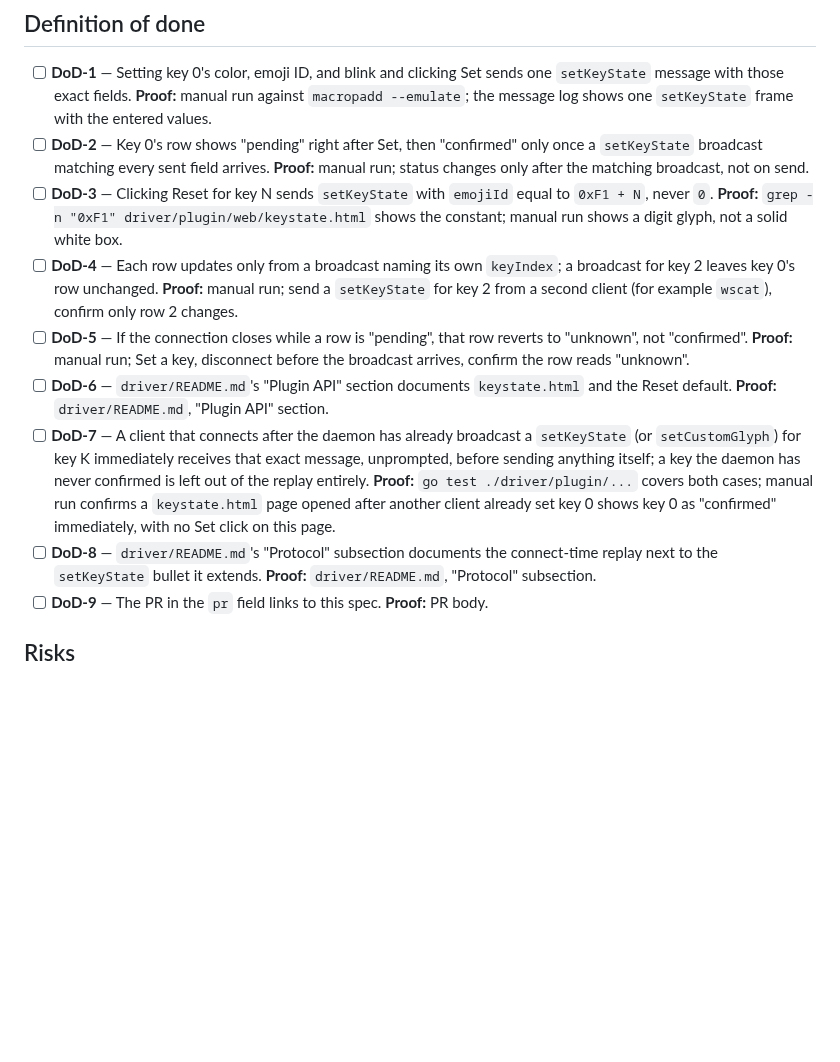
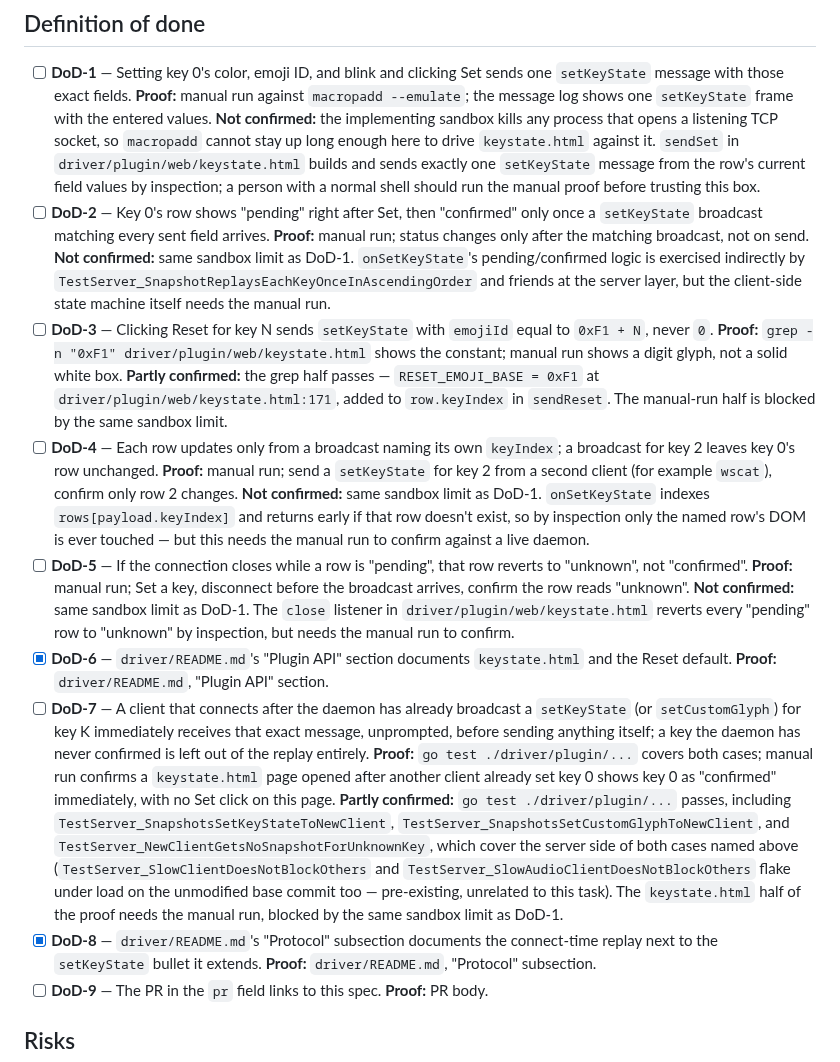
Before and after one commit to kgheacock/macro-pad, a Markdown page: tasks/ongoing/0036-keystate-crud-page.md, the part around the change. GitHub-like rendering; blank space fills up the shorter version.

Commit message:
Check 0036's Definition of done against the diff
DoD-6 and DoD-8 (README documentation) confirmed directly. DoD-7's
go test half passes; DoD-1 through DoD-5 and DoD-7's manual half
need a browser run against a live macropadd, which the implementing
sandbox cannot host (it kills any process that opens a listening
socket) — left unchecked with notes on what by-inspection confidence
exists and what a normal shell should still verify.

```diff
--- a/tasks/ongoing/0036-keystate-crud-page.md
+++ b/tasks/ongoing/0036-keystate-crud-page.md
@@ -172,23 +172,45 @@ Files to change:
   Set sends one `setKeyState` message with those exact fields. **Proof:**
   manual run against `macropadd --emulate`; the message log shows one
   `setKeyState` frame with the entered values.
+  **Not confirmed:** the implementing sandbox kills any process that
+  opens a listening TCP socket, so `macropadd` cannot stay up long enough
+  here to drive `keystate.html` against it. `sendSet` in
+  `driver/plugin/web/keystate.html` builds and sends exactly one
+  `setKeyState` message from the row's current field values by
+  inspection; a person with a normal shell should run the manual proof
+  before trusting this box.
 - [ ] **DoD-2** — Key 0's row shows "pending" right after Set, then
   "confirmed" only once a `setKeyState` broadcast matching every sent
   field arrives. **Proof:** manual run; status changes only after the
   matching broadcast, not on send.
+  **Not confirmed:** same sandbox limit as DoD-1. `onSetKeyState`'s
+  pending/confirmed logic is exercised indirectly by
+  `TestServer_SnapshotReplaysEachKeyOnceInAscendingOrder` and friends at
+  the server layer, but the client-side state machine itself needs the
+  manual run.
 - [ ] **DoD-3** — Clicking Reset for key N sends `setKeyState` with
   `emojiId` equal to `0xF1 + N`, never `0`. **Proof:** `grep -n "0xF1"
   driver/plugin/web/keystate.html` shows the constant; manual run shows a
   digit glyph, not a solid white box.
+  **Partly confirmed:** the grep half passes — `RESET_EMOJI_BASE = 0xF1`
+  at `driver/plugin/web/keystate.html:171`, added to `row.keyIndex` in
+  `sendReset`. The manual-run half is blocked by the same sandbox limit.
 - [ ] **DoD-4** — Each row updates only from a broadcast naming its own
   `keyIndex`; a broadcast for key 2 leaves key 0's row unchanged. **Proof:**
   manual run; send a `setKeyState` for key 2 from a second client (for
   example `wscat`), confirm only row 2 changes.
+  **Not confirmed:** same sandbox limit as DoD-1. `onSetKeyState` indexes
+  `rows[payload.keyIndex]` and returns early if that row doesn't exist,
+  so by inspection only the named row's DOM is ever touched — but this
+  needs the manual run to confirm against a live daemon.
 - [ ] **DoD-5** — If the connection closes while a row is "pending", that
   row reverts to "unknown", not "confirmed". **Proof:** manual run; Set a
   key, disconnect before the broadcast arrives, confirm the row reads
   "unknown".
-- [ ] **DoD-6** — `driver/README.md`'s "Plugin API" section documents
+  **Not confirmed:** same sandbox limit as DoD-1. The `close` listener in
+  `driver/plugin/web/keystate.html` reverts every "pending" row to
+  "unknown" by inspection, but needs the manual run to confirm.
+- [x] **DoD-6** — `driver/README.md`'s "Plugin API" section documents
   `keystate.html` and the Reset default. **Proof:** `driver/README.md`,
   "Plugin API" section.
 - [ ] **DoD-7** — A client that connects after the daemon has already
@@ -199,7 +221,16 @@ Files to change:
   manual run confirms a `keystate.html` page opened after another client
   already set key 0 shows key 0 as "confirmed" immediately, with no Set
   click on this page.
-- [ ] **DoD-8** — `driver/README.md`'s "Protocol" subsection documents the
+  **Partly confirmed:** `go test ./driver/plugin/...` passes, including
+  `TestServer_SnapshotsSetKeyStateToNewClient`,
+  `TestServer_SnapshotsSetCustomGlyphToNewClient`, and
+  `TestServer_NewClientGetsNoSnapshotForUnknownKey`, which cover the
+  server side of both cases named above (`TestServer_SlowClientDoesNotBlockOthers`
+  and `TestServer_SlowAudioClientDoesNotBlockOthers` flake under load on
+  the unmodified base commit too — pre-existing, unrelated to this task).
+  The `keystate.html` half of the proof needs the manual run, blocked by
+  the same sandbox limit as DoD-1.
+- [x] **DoD-8** — `driver/README.md`'s "Protocol" subsection documents the
   connect-time replay next to the `setKeyState` bullet it extends.
   **Proof:** `driver/README.md`, "Protocol" subsection.
 - [ ] **DoD-9** — The PR in the `pr` field links to this spec. **Proof:**
```
